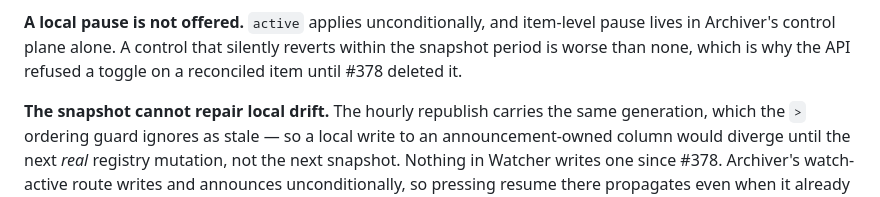
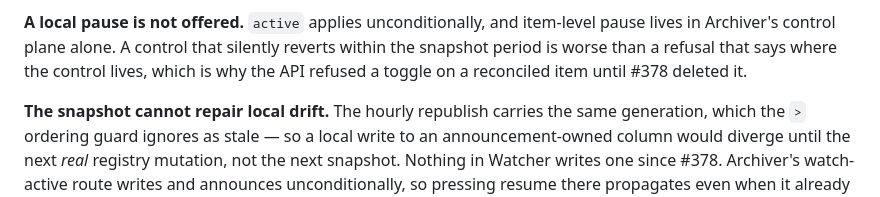
Before and after one commit to CannObserv/watcher, a Markdown page: docs/REGISTRY.md, the part around the change. Drawn GitHub-style.

Commit message:
#381 docs: CR 5 — REGISTRY's local-pause reasoning keeps its original comparison
Co-Authored-By: Claude Opus 5.5 <noreply@anthropic.com>

```diff
--- a/docs/REGISTRY.md
+++ b/docs/REGISTRY.md
@@ -67,8 +67,9 @@ the column.
 
 **A local pause is not offered.** `active` applies unconditionally, and
 item-level pause lives in Archiver's control plane alone. A control that
-silently reverts within the snapshot period is worse than none, which is why the
-API refused a toggle on a reconciled item until #378 deleted it.
+silently reverts within the snapshot period is worse than a refusal that says
+where the control lives, which is why the API refused a toggle on a reconciled
+item until #378 deleted it.
 
 **The snapshot cannot repair local drift.** The hourly republish carries the same
 generation, which the `>` ordering guard ignores as stale — so a local write to an
```
